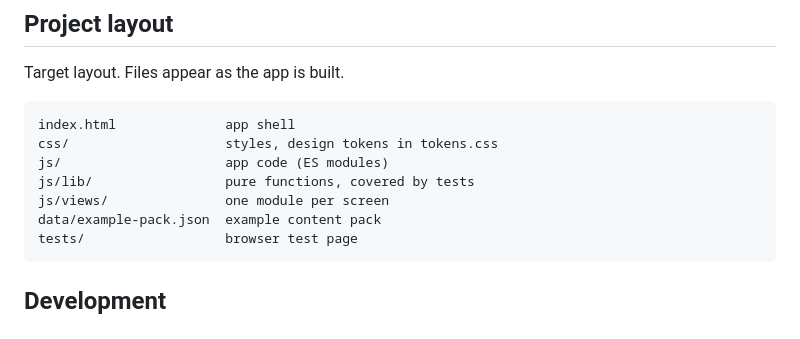
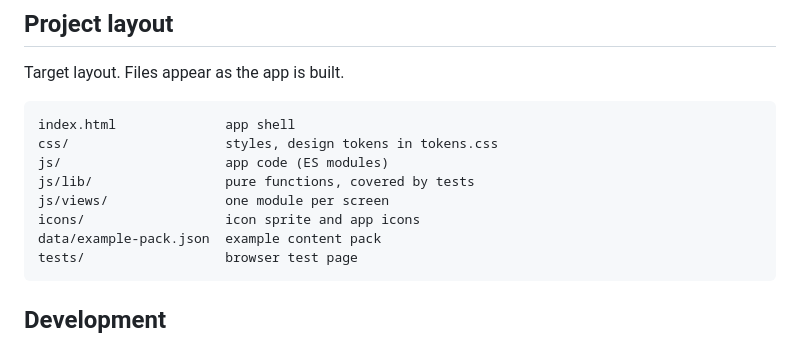
Before and after one commit to Ciaxo/moto-plan, a Markdown page: README.md, the part around one of its changes. GitHub-like rendering.

Commit message:
Update README for app shell

````diff
--- a/README.md
+++ b/README.md
@@ -112,6 +112,7 @@ css/                    styles, design tokens in tokens.css
 js/                     app code (ES modules)
 js/lib/                 pure functions, covered by tests
 js/views/               one module per screen
+icons/                  icon sprite and app icons
 data/example-pack.json  example content pack
 tests/                  browser test page
 ```
````
Also changed, not shown: other parts of README.md (+1 -1 lines).
